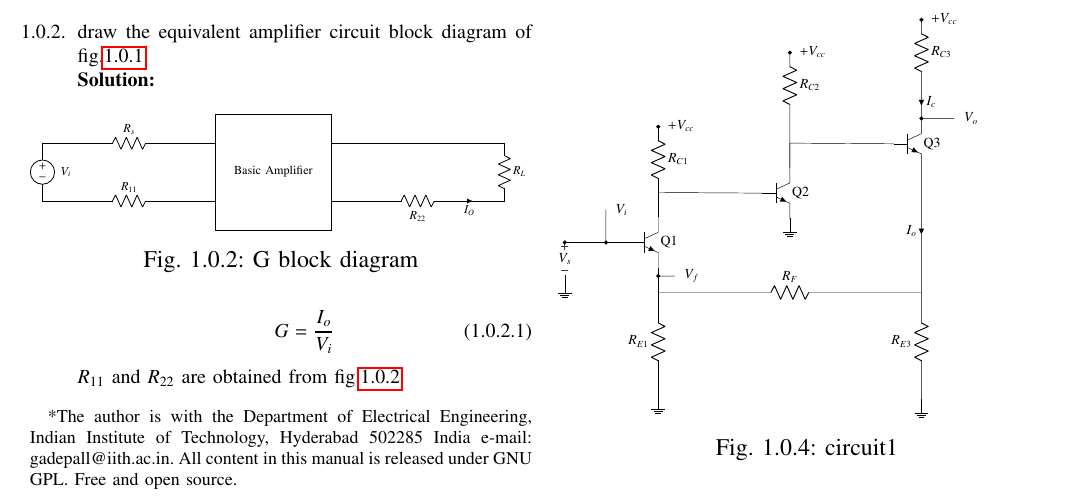
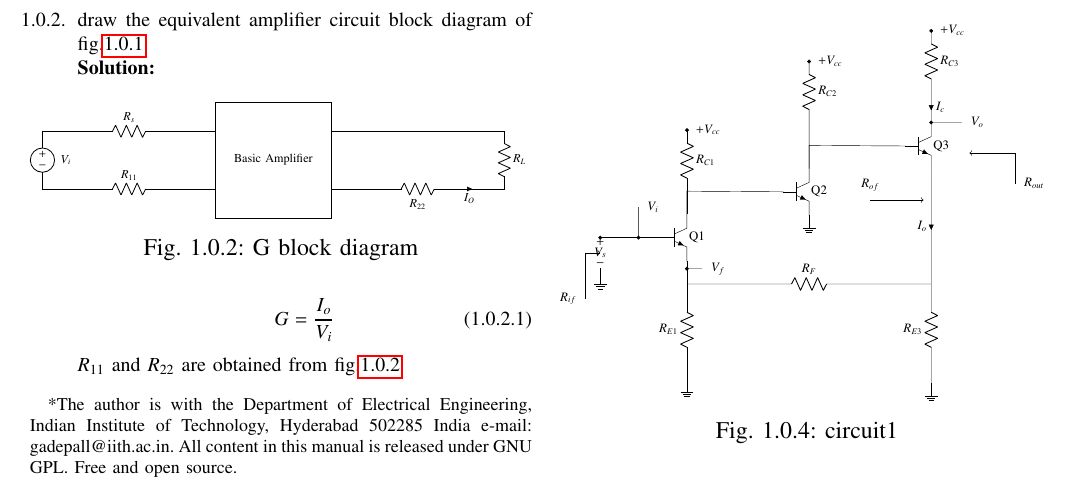
Before and after one commit to Cheruvusrs/Control-Systems-EE2227, a LaTeX paper (Feedback_circuits/gvv_feedback_manual.tex, which reads Feedback_circuits/figs/EE18BTECH11007/circuit1.tex): part of page 1 of 3, cut so that both start at the same text. Compiled offline with pdfLaTeX; a missing font is replaced by an installed copy or a similar font; a LaTeX package or settings file that is missing is left out.

Commit message:
Update circuit1.tex

```diff
--- a/Feedback_circuits/figs/EE18BTECH11007/circuit1.tex
+++ b/Feedback_circuits/figs/EE18BTECH11007/circuit1.tex
@@ -24,7 +24,8 @@ node[label={right:$V_o$}]{} ++(3,0)
 (npn1.E)++(0,-0.25) to [short,*-]++(0.5,0)
 node[label={right:$V_f$}]{} ++(1.5,0)
 (npn1.B)++(-0.75,0) to [short,*-]++(0,1)
-node[label={right:$V_i$}]{} ++(2,0)
-
-
+node[label={right:$V_i$}]{} ++(2,0);
+\draw (npn3.C)++(2.75,-2)node[label={right:$R_{out}$}]{}--++(0,1)--++(-1.5,0)[->];
+\draw (npn3.E)++(-2,-1)node[label={above:$R_{of}$}]{}--++(1.75,0)[->];
+\draw (npn1.B)++(-2.5,-2)node[label={left:$R_{if}$}]{}--++(0,1.5)--++(0.5,0)[->]
 ;\end{circuitikz}
```
